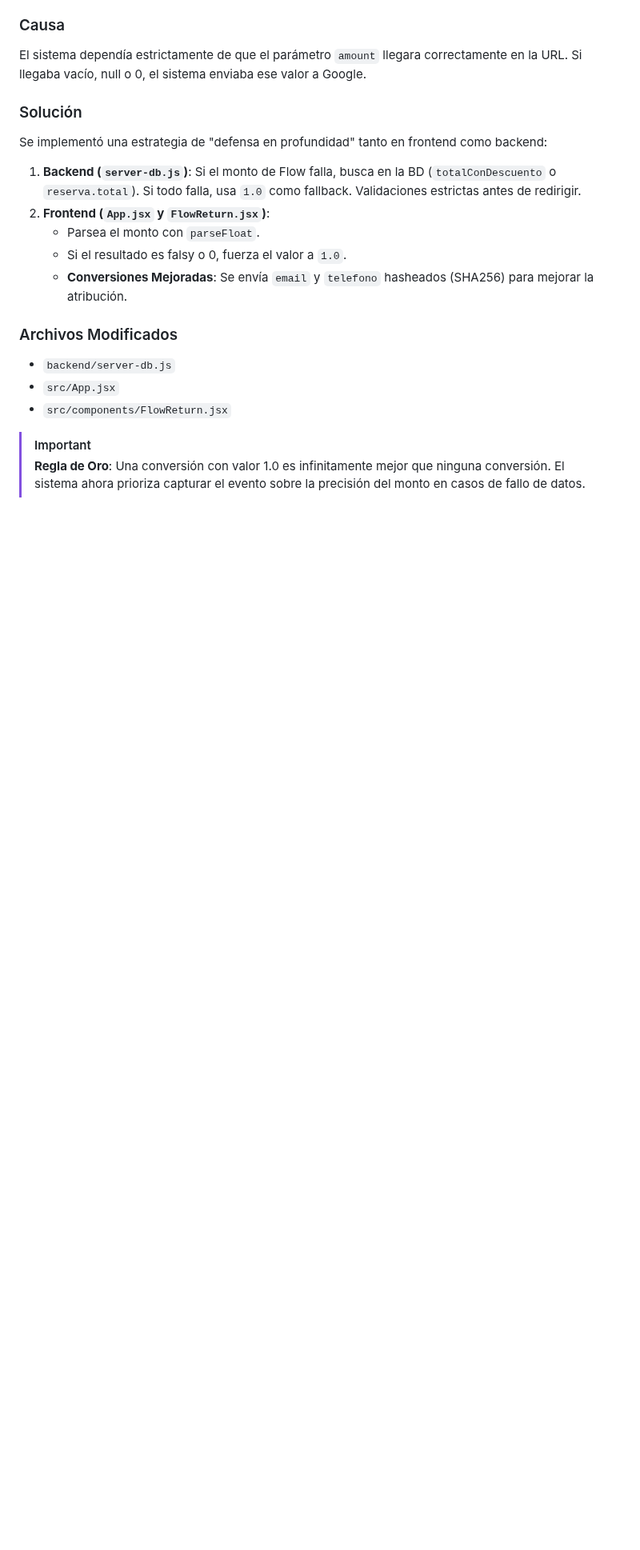
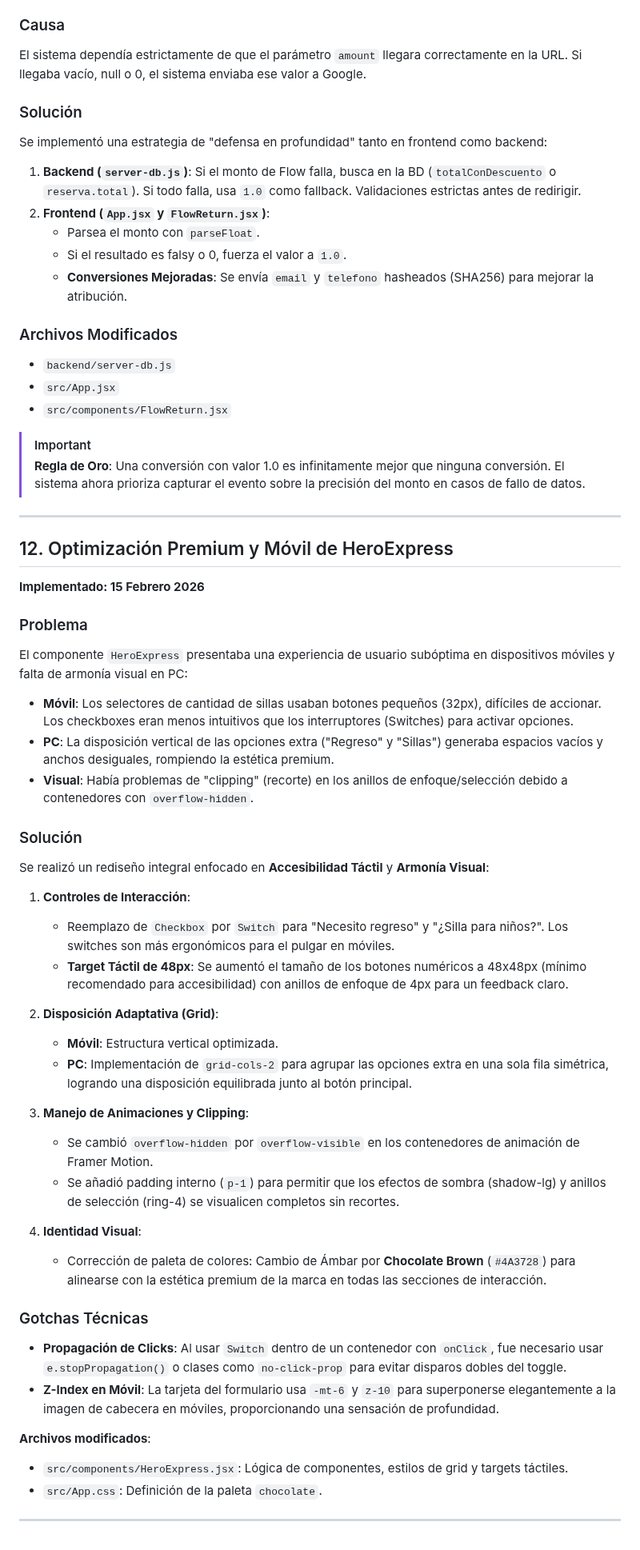
Before and after one commit to WidoMartinez/transportes-araucaria, a Markdown page: GUIA_SOLUCION_PROBLEMAS.md, the part around the change. Shown at 80% size. GitHub-like rendering; blank space fills up the shorter version.

Commit message:
docs: añadir entrada de guía de solución de problemas para la optimización premium y móvil de HeroExpress.

```diff
--- a/GUIA_SOLUCION_PROBLEMAS.md
+++ b/GUIA_SOLUCION_PROBLEMAS.md
@@ -2380,3 +2380,43 @@ Se implementó una estrategia de "defensa en profundidad" tanto en frontend como
 
 > [!IMPORTANT]
 > **Regla de Oro**: Una conversión con valor 1.0 es infinitamente mejor que ninguna conversión. El sistema ahora prioriza capturar el evento sobre la precisión del monto en casos de fallo de datos.
+
+---
+
+## 12. Optimización Premium y Móvil de HeroExpress
+
+**Implementado: 15 Febrero 2026**
+
+### Problema
+El componente `HeroExpress` presentaba una experiencia de usuario subóptima en dispositivos móviles y falta de armonía visual en PC:
+- **Móvil**: Los selectores de cantidad de sillas usaban botones pequeños (32px), difíciles de accionar. Los checkboxes eran menos intuitivos que los interruptores (Switches) para activar opciones.
+- **PC**: La disposición vertical de las opciones extra ("Regreso" y "Sillas") generaba espacios vacíos y anchos desiguales, rompiendo la estética premium.
+- **Visual**: Había problemas de "clipping" (recorte) en los anillos de enfoque/selección debido a contenedores con `overflow-hidden`.
+
+### Solución
+Se realizó un rediseño integral enfocado en **Accesibilidad Táctil** y **Armonía Visual**:
+
+1. **Controles de Interacción**:
+   - Reemplazo de `Checkbox` por `Switch` para "Necesito regreso" y "¿Silla para niños?". Los switches son más ergonómicos para el pulgar en móviles.
+   - **Target Táctil de 48px**: Se aumentó el tamaño de los botones numéricos a 48x48px (mínimo recomendado para accesibilidad) con anillos de enfoque de 4px para un feedback claro.
+
+2. **Disposición Adaptativa (Grid)**:
+   - **Móvil**: Estructura vertical optimizada.
+   - **PC**: Implementación de `grid-cols-2` para agrupar las opciones extra en una sola fila simétrica, logrando una disposición equilibrada junto al botón principal.
+
+3. **Manejo de Animaciones y Clipping**:
+   - Se cambió `overflow-hidden` por `overflow-visible` en los contenedores de animación de Framer Motion.
+   - Se añadió padding interno (`p-1`) para permitir que los efectos de sombra (shadow-lg) y anillos de selección (ring-4) se visualicen completos sin recortes.
+
+4. **Identidad Visual**:
+   - Corrección de paleta de colores: Cambio de Ámbar por **Chocolate Brown** (`#4A3728`) para alinearse con la estética premium de la marca en todas las secciones de interacción.
+
+### Gotchas Técnicas
+- **Propagación de Clicks**: Al usar `Switch` dentro de un contenedor con `onClick`, fue necesario usar `e.stopPropagation()` o clases como `no-click-prop` para evitar disparos dobles del toggle.
+- **Z-Index en Móvil**: La tarjeta del formulario usa `-mt-6` y `z-10` para superponerse elegantemente a la imagen de cabecera en móviles, proporcionando una sensación de profundidad.
+
+**Archivos modificados**:
+- `src/components/HeroExpress.jsx`: Lógica de componentes, estilos de grid y targets táctiles.
+- `src/App.css`: Definición de la paleta `chocolate`.
+
+---
```
